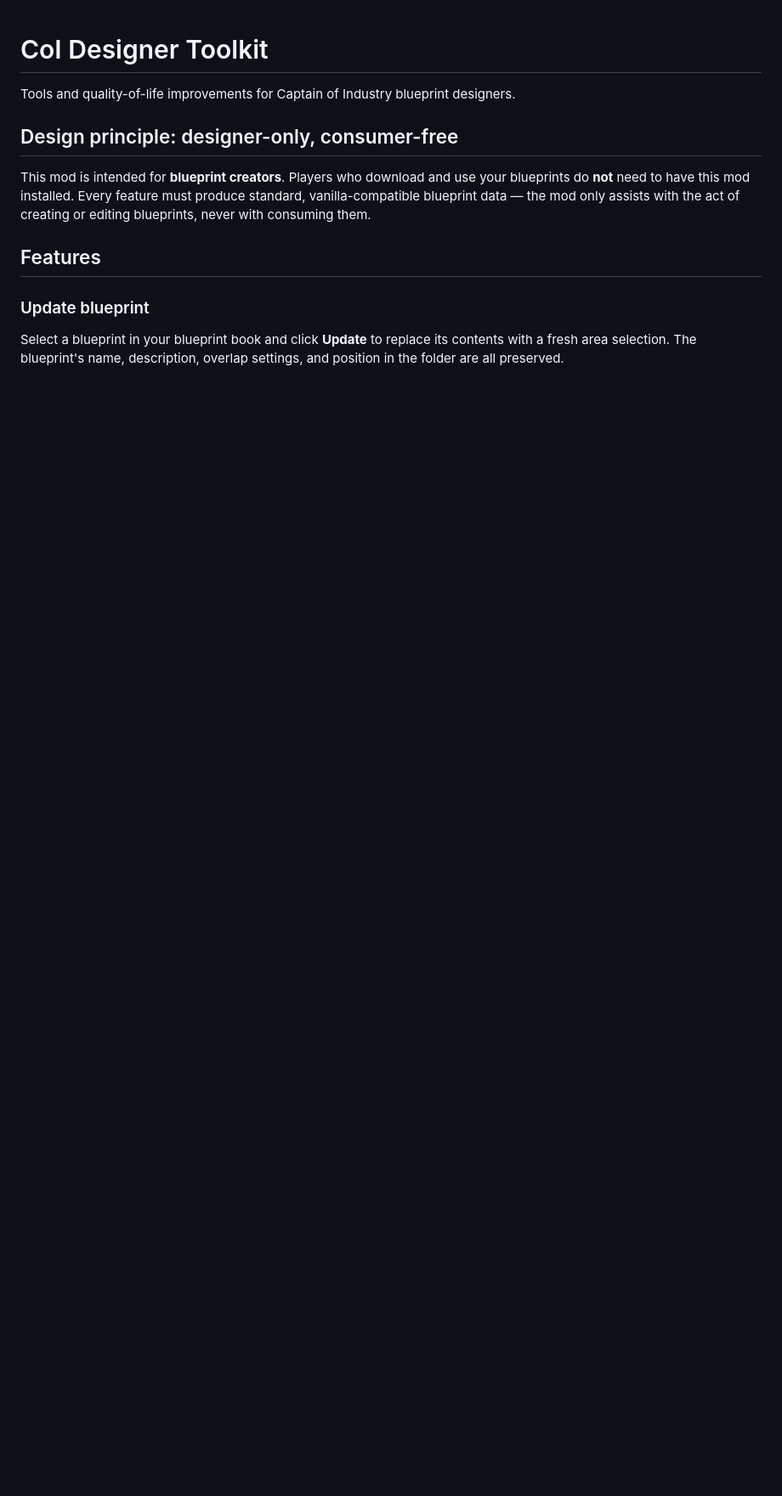
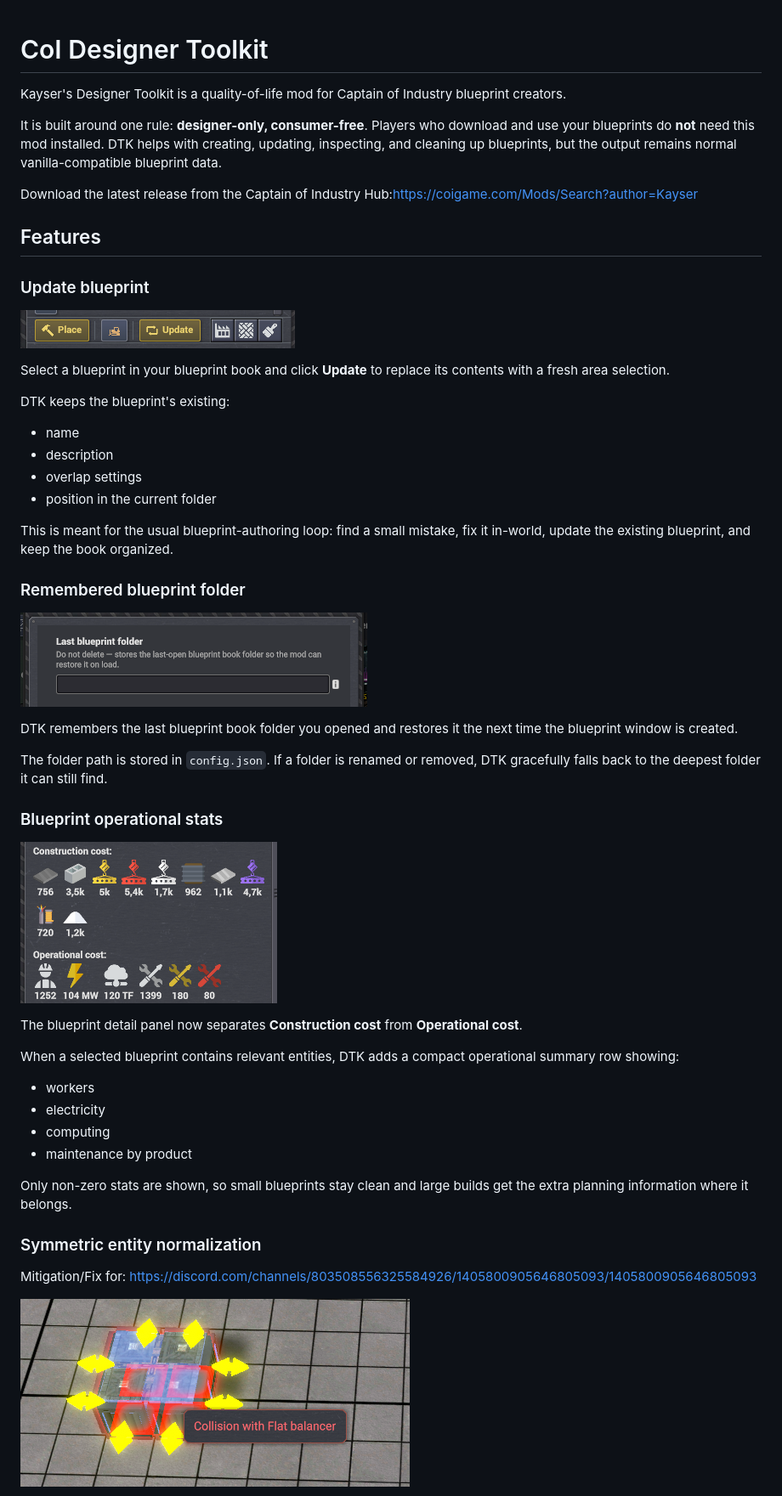
Before and after one commit to Kayser1444/CoI_DesignerToolkit, a Markdown page: README.md, the part around one of its changes. Shown at 85% size. GitHub-like rendering; pictures changed too: image-1.png (added), image-2.png (added), image-4.png (added); blank space fills up the shorter version.

Commit message:
feat: normalize symmetric entities (balancers + lifts) on blueprint capture

```diff
--- a/README.md
+++ b/README.md
@@ -1,11 +1,54 @@
 # CoI Designer Toolkit
-Tools and quality-of-life improvements for Captain of Industry blueprint designers.
 
-## Design principle: designer-only, consumer-free
+Kayser's Designer Toolkit is a quality-of-life mod for Captain of Industry blueprint creators.
 
-This mod is intended for **blueprint creators**. Players who download and use your blueprints do **not** need to have this mod installed. Every feature must produce standard, vanilla-compatible blueprint data — the mod only assists with the act of creating or editing blueprints, never with consuming them.
+It is built around one rule: **designer-only, consumer-free**. Players who download and use your blueprints do **not** need this mod installed. DTK helps with creating, updating, inspecting, and cleaning up blueprints, but the output remains normal vanilla-compatible blueprint data.
+
+Download the latest release from the Captain of Industry Hub:https://coigame.com/Mods/Search?author=Kayser
 
 ## Features
 
 ### Update blueprint
-Select a blueprint in your blueprint book and click **Update** to replace its contents with a fresh area selection. The blueprint's name, description, overlap settings, and position in the folder are all preserved.
+
+![update_bp_image](image-1.png)
+
+Select a blueprint in your blueprint book and click **Update** to replace its contents with a fresh area selection.
+
+DTK keeps the blueprint's existing:
+
+- name
+- description
+- overlap settings
+- position in the current folder
+
+This is meant for the usual blueprint-authoring loop: find a small mistake, fix it in-world, update the existing blueprint, and keep the book organized.
+
+### Remembered blueprint folder
+
+![last_bp_folder](image-2.png)
+
+DTK remembers the last blueprint book folder you opened and restores it the next time the blueprint window is created.
+
+The folder path is stored in `config.json`. If a folder is renamed or removed, DTK gracefully falls back to the deepest folder it can still find.
+
+### Blueprint operational stats
+
+![Operational_cost_image](image.png)
+
+The blueprint detail panel now separates **Construction cost** from **Operational cost**.
+
+When a selected blueprint contains relevant entities, DTK adds a compact operational summary row showing:
+
+- workers
+- electricity
+- computing
+- maintenance by product
+
+Only non-zero stats are shown, so small blueprints stay clean and large builds get the extra planning information where it belongs.
+
+### Symmetric entity normalization
+
+Mitigation/Fix for: https://discord.com/channels/803508556325584926/1405800905646805093/1405800905646805093
+
+![sym_normalization](image-4.png)
+
```
Also changed, not shown: other parts of README.md (+53 -0 lines), docs/other/release_0.1.0_announcement.md (added, +81 -0 lines), image-3.png (added), 9 other files.
